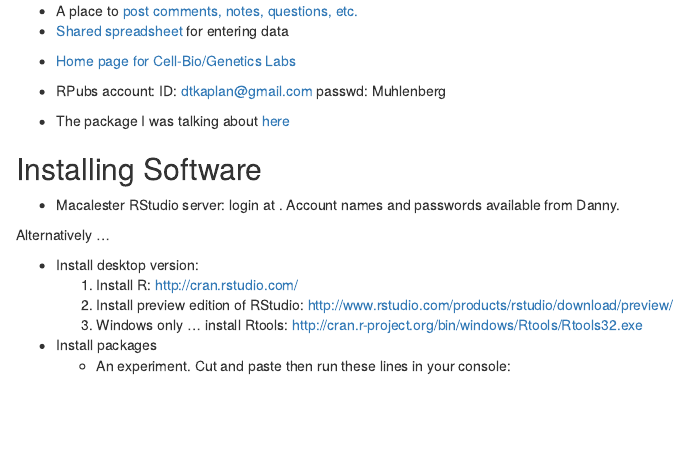
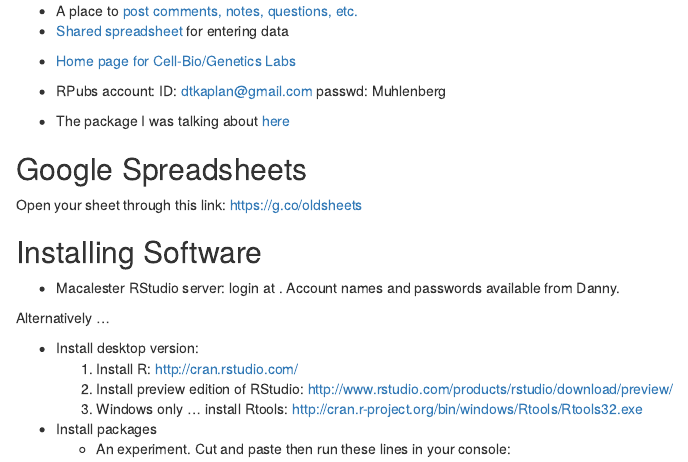
Before and after one commit to dtkaplan/Muhlenberg, an R Markdown document (index.Rmd): the page in a window 1100 px wide, from 240 px down. The pictures show the output file index.html that the author committed with the source, opened offline.

Commit message:
Added oldsheets link

```diff
--- a/index.Rmd
+++ b/index.Rmd
@@ -18,6 +18,10 @@ Links to ...
 
 * The package I was talking about [here](YourCourse_0.2.tar.gz)
 
+## Google Spreadsheets
+
+Open your sheet through this link: <https://g.co/oldsheets>
+
 ## Installing Software
 
 * Macalester RStudio server: login at <macalester.edu/rstudio>.  Account names and passwords available from Danny.
```
Also changed, not shown: index.html.
